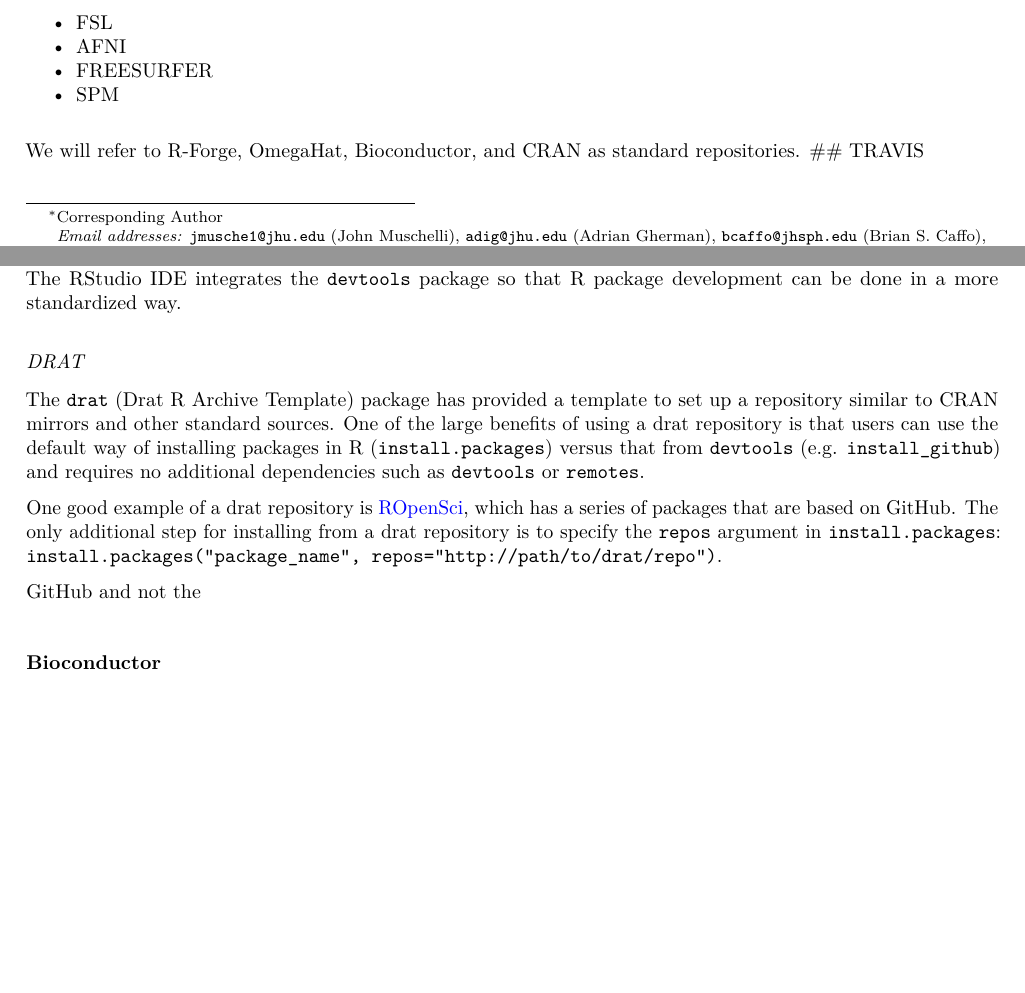
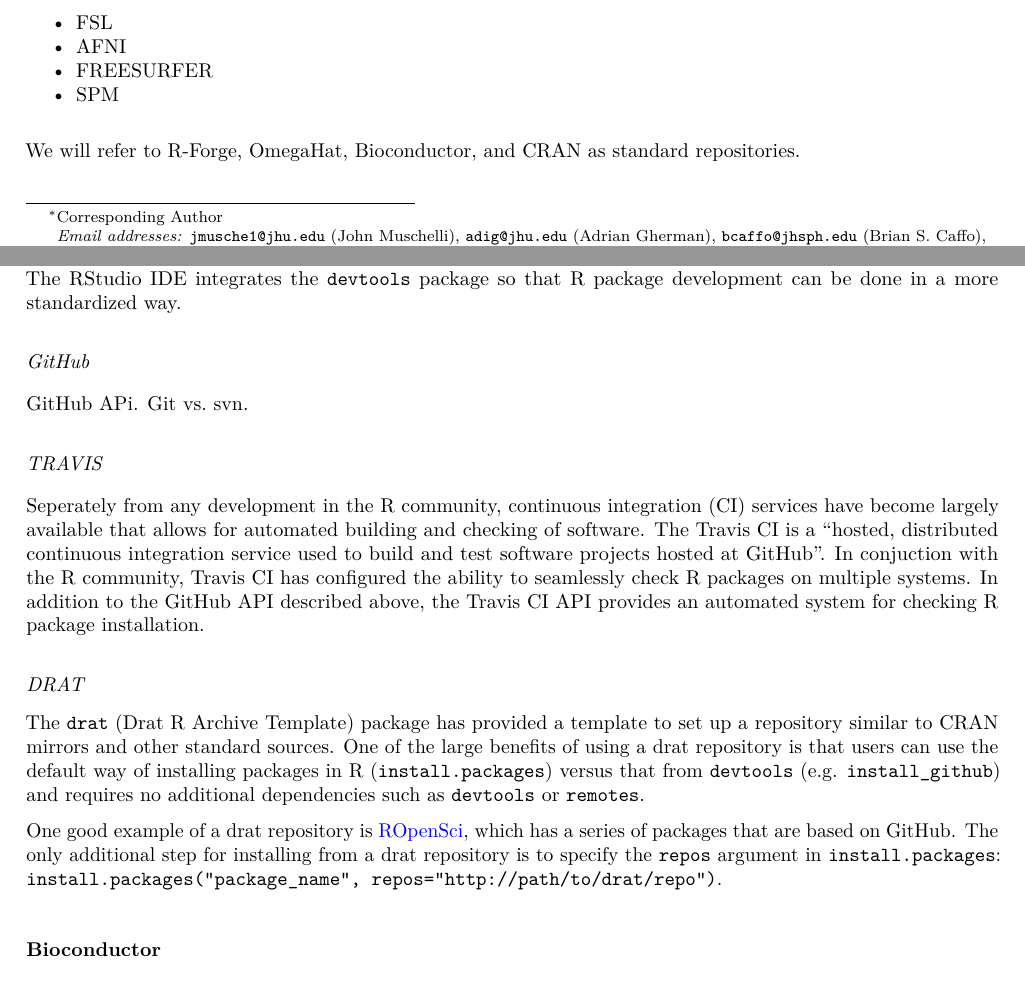
Before and after one commit to muschellij2/neuroconductor_paper, an R Markdown document (Neuroconductor/Neuroconductor.Rmd): two parts of pages 1 and 2 of 2 before the commit and two parts of pages 1 and 2 of 3 after it, joined at a grey line, cut so that both start at the same text, the shorter picture padded with empty space. The pictures show the output file Neuroconductor/Neuroconductor.pdf that the author committed with the source.

Commit message:
added drat and GH api

```diff
--- a/Neuroconductor/Neuroconductor.Rmd
+++ b/Neuroconductor/Neuroconductor.Rmd
@@ -48,7 +48,6 @@ R is increasing in popularity, with there being over 9,000 package now on the Co
 
 
 We will refer to R-Forge, OmegaHat, Bioconductor, and CRAN as standard repositories.
-## TRAVIS
 
 ## Devtools
 
@@ -60,6 +59,16 @@ The `remotes` package provides a lightweight version of the `devtools` package f
 
 In addition to the install functions, the `devtools` package allows for a up-to-date R package development system.  The RStudio IDE integrates the `devtools` package so that R package development can be done in a more standardized way.
 
+## GitHub
+GitHub APi.  Git vs. svn.
+
+## TRAVIS
+
+Seperately from any development in the R community, continuous integration (CI)
+services have become largely available that allows for automated building and checking
+of software.  The Travis CI is a "hosted, distributed continuous integration service used to build and test software projects hosted at GitHub".  In conjuction with the R community, Travis CI has configured the ability to seamlessly check R packages on multiple systems.  In addition to the GitHub API described above, the Travis CI API provides an automated system for checking R package installation.
+
+
 
 ### DRAT
 
@@ -67,9 +76,6 @@ The `drat` (Drat R Archive Template) package has provided a template to set up a
 
 One good example of a drat repository is [ROpenSci](https://ropensci.org/), which has a series of packages that are based on GitHub.  The only additional step for installing from a drat repository is to specify the `repos` argument in `install.packages`:  `install.packages("package_name", repos="http://path/to/drat/repo")`.
 
-
-
-GitHub and not the
 
 # Bioconductor
 
```
Also changed, not shown: Neuroconductor/Neuroconductor.pdf, Neuroconductor/Neuroconductor.tex.
